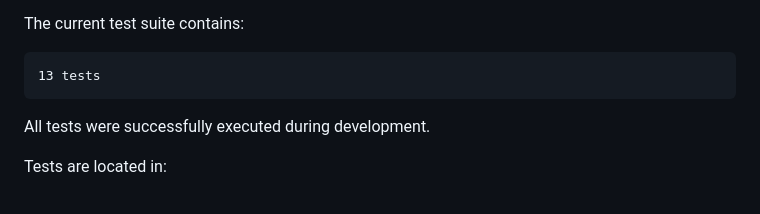
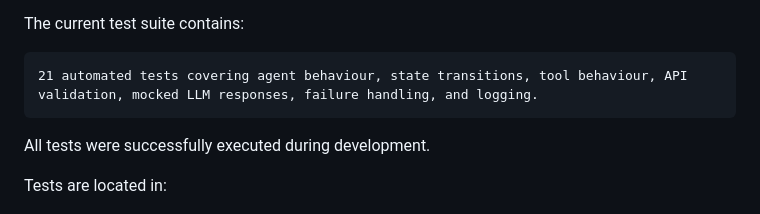
Before and after one commit to akrishtaale0224-wq/COIT12204_Assessment3, a Markdown page: README.md, the part around the change. GitHub-like rendering.

Commit message:
Update README test count

````diff
--- a/README.md
+++ b/README.md
@@ -284,7 +284,7 @@ The test suite covers:
 The current test suite contains:
 
 ```text
-13 tests
+21 automated tests covering agent behaviour, state transitions, tool behaviour, API validation, mocked LLM responses, failure handling, and logging.
 ```
 
 All tests were successfully executed during development.
````
